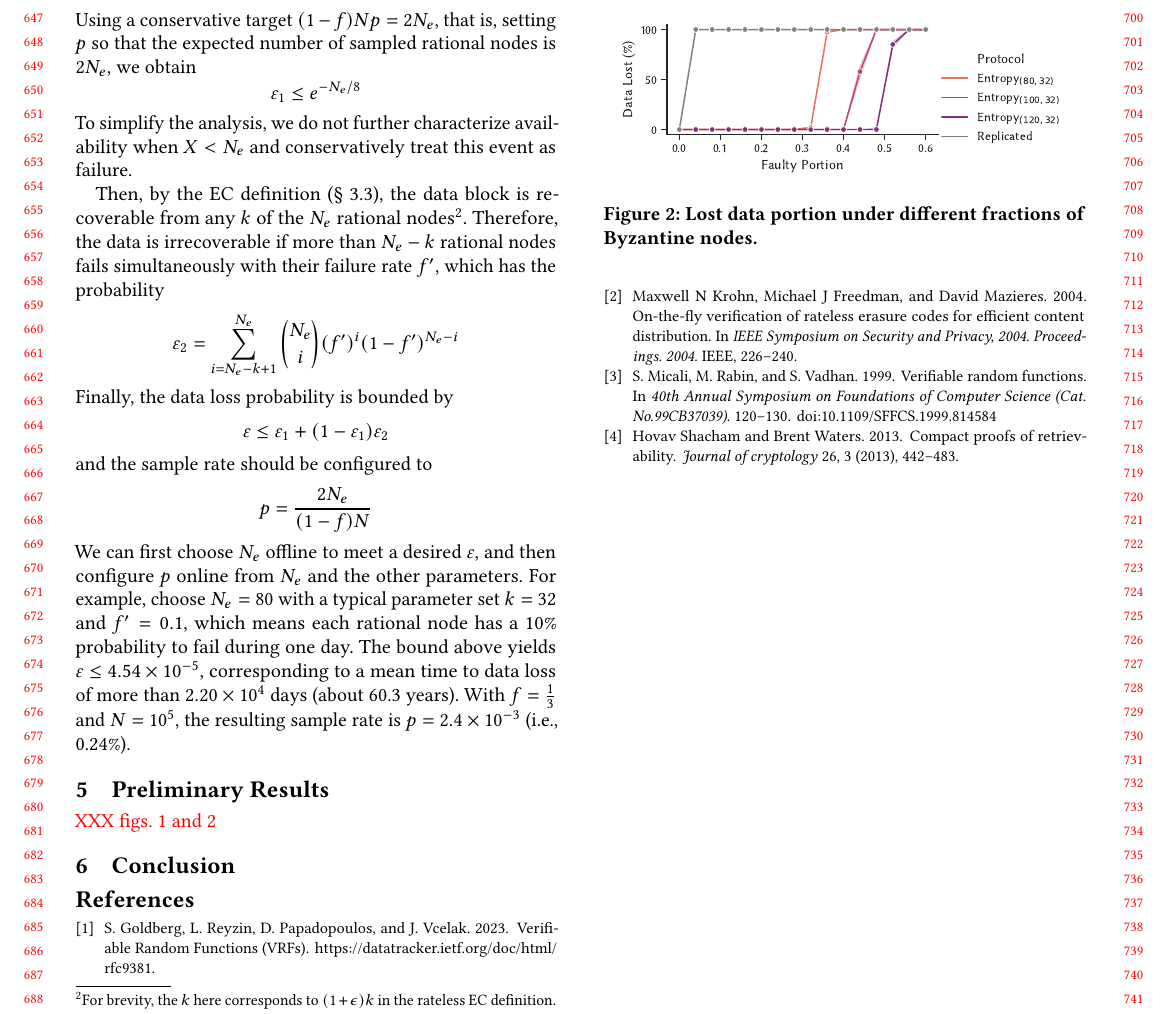
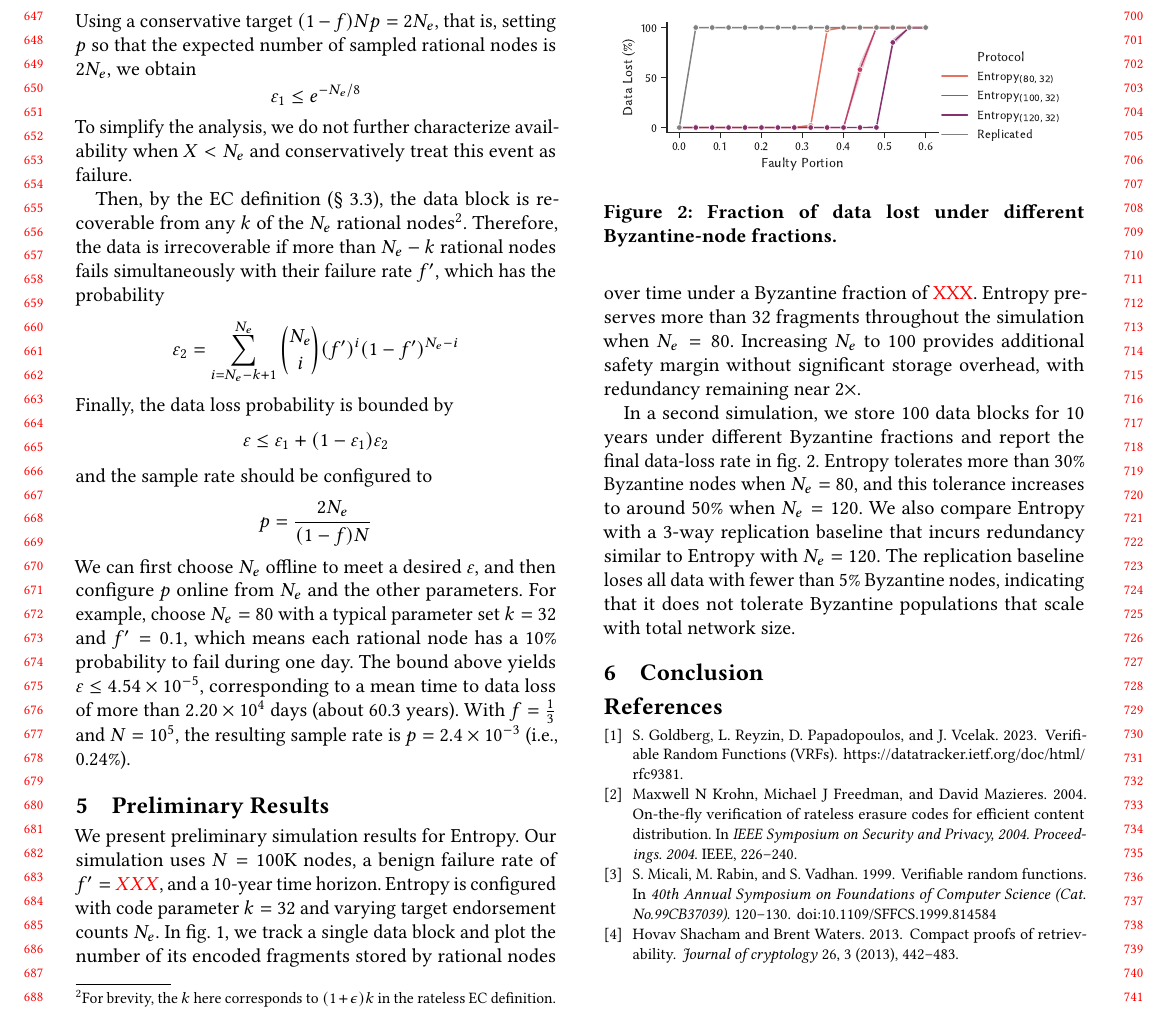
Before and after one commit to sgdxbc/new-entropy-paper, a LaTeX paper (paper.tex, which reads sections/evaluation.tex): part of page 7 of 7, cut so that both start at the same text. Compiled offline with pdfLaTeX.

Commit message:
eval: init pass

```diff
--- a/sections/evaluation.tex
+++ b/sections/evaluation.tex
@@ -11,8 +11,18 @@
 \begin{figure}
     \centering
     \includegraphics[width=0.95\columnwidth]{figures/faulty-lost}
-    \caption{Lost data portion under different fractions of Byzantine nodes.}
+    \caption{Fraction of data lost under different Byzantine-node fractions.}
     \label{fig:faulty-lost}
 \end{figure}
 
-\xxx{\cref{fig:time-alive,fig:faulty-lost}}
+We present preliminary simulation results for \sys.
+Our simulation uses $N=100$K nodes, a benign failure rate of $f'=\XXX$, and a 10-year time horizon.
+\sys is configured with code parameter $k=32$ and varying target endorsement counts $N_e$.
+In \cref{fig:time-alive}, we track a single data block and plot the number of its encoded fragments stored by rational nodes over time under a Byzantine fraction of \XXX.
+\sys preserves more than 32 fragments throughout the simulation when $N_e=80$.
+Increasing $N_e$ to 100 provides additional safety margin without significant storage overhead, with redundancy remaining near $2\times$.
+
+In a second simulation, we store 100 data blocks for 10 years under different Byzantine fractions and report the final data-loss rate in \cref{fig:faulty-lost}.
+\sys tolerates more than 30\% Byzantine nodes when $N_e=80$, and this tolerance increases to around 50\% when $N_e=120$.
+We also compare \sys with a 3-way replication baseline that incurs redundancy similar to \sys with $N_e=120$.
+The replication baseline loses all data with fewer than 5\% Byzantine nodes, indicating that it does not tolerate Byzantine populations that scale with total network size.
```
